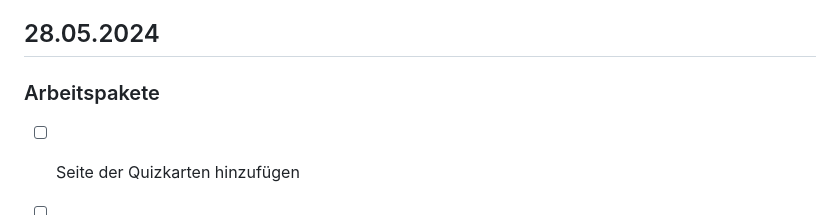
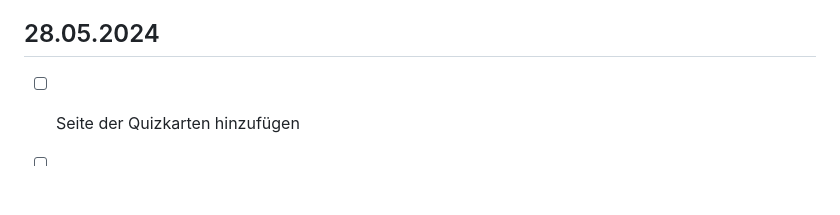
Before and after one commit to Becausnt/Lern-Periode-5, a Markdown page: README.md, the part around the change. Drawn GitHub-style; blank space fills up the shorter version.

```diff
--- a/README.md
+++ b/README.md
@@ -59,7 +59,6 @@ Danach habe ich ein Kontaktformular erstellt, welches zwar dem Login ähnlich is
 
 ## 28.05.2024
 
-### Arbeitspakete
 - [ ] Seite der Quizkarten hinzufügen
 - [ ] Diese Seite Designen
 - [ ] Lernen wie das eine Quizkartenfunktionalität mit JS hinzugefügt werden kann (Einführung JS)
```
